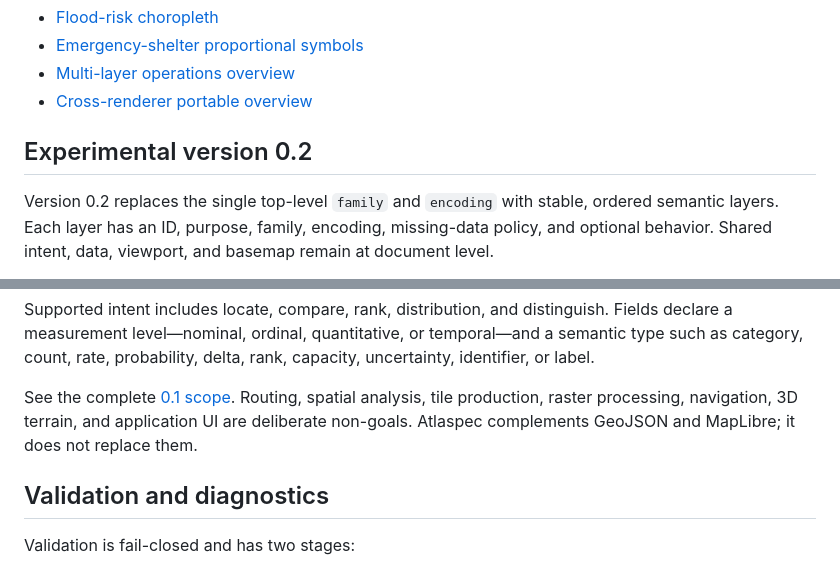
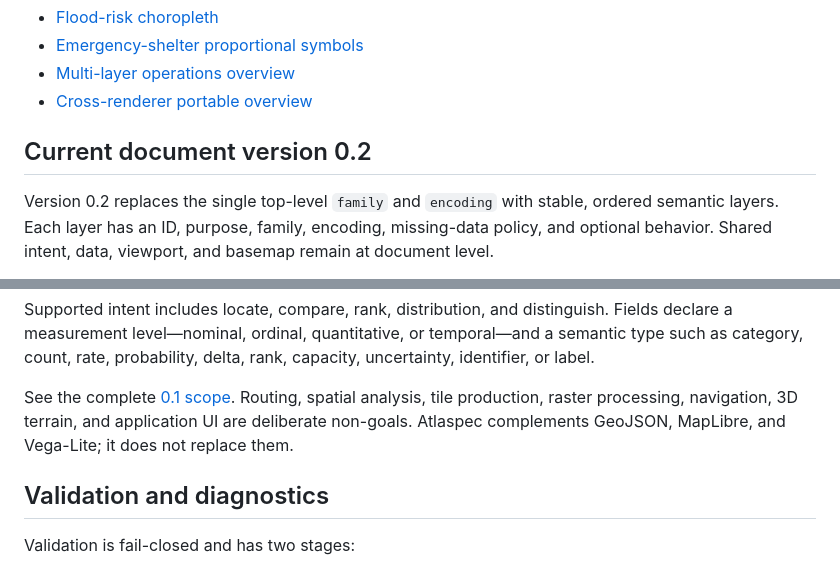
Before and after one commit to tauptlab/atlaspec, a Markdown page: README.md, 2 parts joined by grey strips. Drawn GitHub-style.

```diff
--- a/README.md
+++ b/README.md
@@ -251,7 +253,7 @@ Complete runnable examples:
 - [Multi-layer operations overview](examples/operations-overview.atlas.yaml)
 - [Cross-renderer portable overview](examples/portable-overview.atlas.yaml)
 
-## Experimental version 0.2
+## Current document version 0.2
 
 Version 0.2 replaces the single top-level `family` and `encoding` with stable,
 ordered semantic layers. Each layer has an ID, purpose, family, encoding,
@@ -344,8 +359,8 @@ delta, rank, capacity, uncertainty, identifier, or label.
 
 See the complete [0.1 scope](docs/SCOPE.md). Routing, spatial analysis, tile
 production, raster processing, navigation, 3D terrain, and application UI are
-deliberate non-goals. Atlaspec complements GeoJSON and MapLibre; it does not
-replace them.
+deliberate non-goals. Atlaspec complements GeoJSON, MapLibre, and Vega-Lite; it
+does not replace them.
 
 ## Validation and diagnostics
 
```
Also changed, not shown: other parts of README.md (+47 -29 lines), benchmark/v02/README.md (+11 -0 lines), docs/SCOPE_0.2.md (+7 -0 lines).
